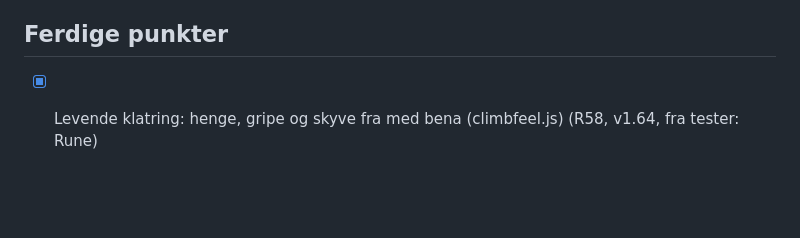
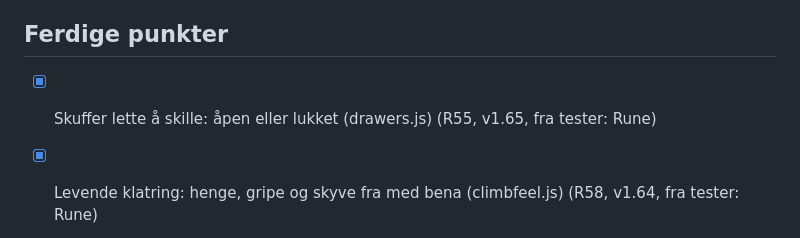
Before and after one commit to runevangen/tinylittleme, a Markdown page: docs/ROADMAP.md, the part around the change. GitHub-like rendering; blank space fills up the shorter version.

Commit message:
ROADMAP: R55 ferdig (v1.65)
Co-Authored-By: Claude Sonnet 5.5 <noreply@anthropic.com>
Claude-Session: https://claude.ai/code/session_017NqKPAMWQWdZ6TUaF3bD9o

```diff
--- a/docs/ROADMAP.md
+++ b/docs/ROADMAP.md
@@ -41,6 +41,7 @@ Gå gjennom testrapportene fra iPhone (byggeskjerm R24–R26, delmål R23, intro
 Ferdig når: rapportene er gjennomgått, verdiene justert i `SETTINGS`, og backloggens «trenger spilletest» er krysset av eller oppdatert.
 
 ## Ferdige punkter
+- [x] Skuffer lette å skille: åpen eller lukket (drawers.js) (R55, v1.65, fra tester: Rune)
 - [x] Levende klatring: henge, gripe og skyve fra med bena (climbfeel.js) (R58, v1.64, fra tester: Rune)
 - [x] Skarp tekst i toppbåndet og full NESTE-tekst med knappehint (topband_logic.js, topband_view.js) (R56, v1.63, fra tester: Rune)
 - [x] Lysstråler stoppes av faste bokser, lysflekk bare der det er åpent (atmos_logic.js: beamBlockers/rayHitT) (R57, v1.62, fra tester: Rune)
```
